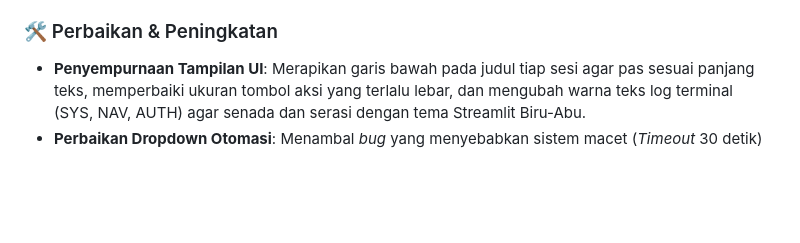
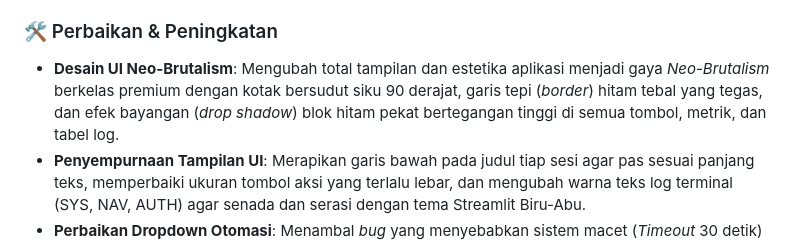
Before and after one commit to nerfbreak/newspage_automation, a Markdown page: CHANGELOG.md, the part around the change. Drawn GitHub-style; blank space fills up the shorter version.

```diff
--- a/CHANGELOG.md
+++ b/CHANGELOG.md
@@ -13,6 +13,7 @@ Berikut adalah pembaruan terbaru pada sistem otomasi Newspage:
 - **Tampilan Bebas Gangguan**: Menyembunyikan menu bawaan Streamlit (seperti bar atas dan samping) secara penuh untuk memberikan pengalaman desain yang lebih fokus, luas, dan bersih.
 
 ### 🛠️ Perbaikan & Peningkatan
+- **Desain UI Neo-Brutalism**: Mengubah total tampilan dan estetika aplikasi menjadi gaya *Neo-Brutalism* berkelas premium dengan kotak bersudut siku 90 derajat, garis tepi (*border*) hitam tebal yang tegas, dan efek bayangan (*drop shadow*) blok hitam pekat bertegangan tinggi di semua tombol, metrik, dan tabel log.
 - **Penyempurnaan Tampilan UI**: Merapikan garis bawah pada judul tiap sesi agar pas sesuai panjang teks, memperbaiki ukuran tombol aksi yang terlalu lebar, dan mengubah warna teks log terminal (SYS, NAV, AUTH) agar senada dan serasi dengan tema Streamlit Biru-Abu.
 - **Perbaikan Dropdown Otomasi**: Menambal *bug* yang menyebabkan sistem macet (*Timeout* 30 detik) saat opsi "Confirmed" pada kolom *Dynamic Filter* tidak ditemukan di *interface* tertentu pada saat proses ekstraksi data.
 - **Stabilitas Bot (Page Load Wait)**: Bot sekarang menunggu halaman benar-benar selesai dimuat 100% sebelum melanjutkan ke langkah berikutnya. Ini mencegah error seperti "elemen tidak ditemukan" yang sering terjadi saat server Newspage sedang lambat.
```
Also changed, not shown: .agents/MEMORY.md (+3 -29 lines).
